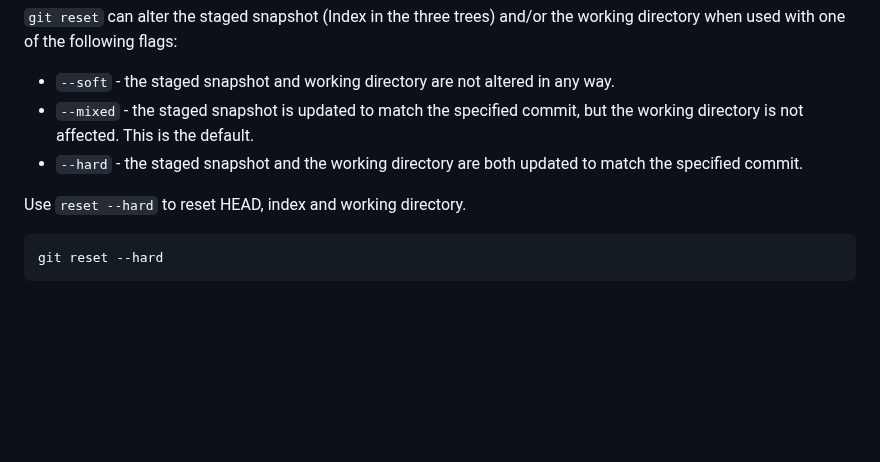
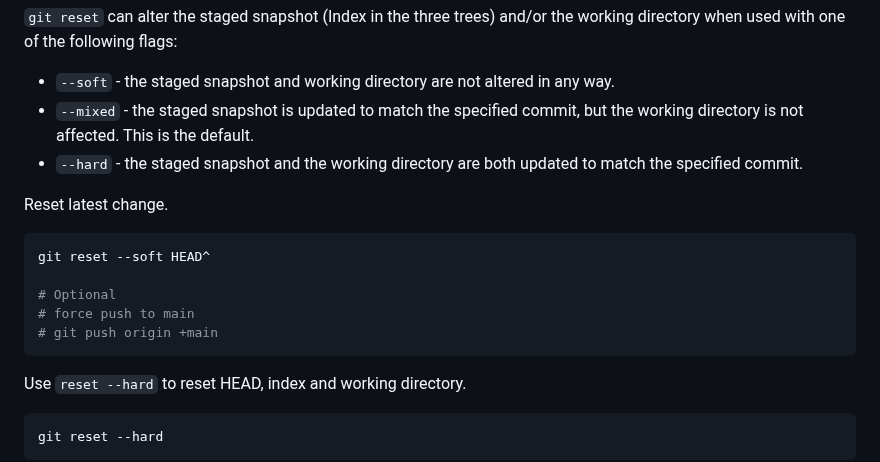
Before and after one commit to davetang/getting_started_with_git, a Markdown page: README.md, the part around the change. GitHub-like rendering; blank space fills up the shorter version.

Commit message:
Soft reset

````diff
--- a/README.md
+++ b/README.md
@@ -671,6 +671,16 @@ the working directory is not affected. This is the default.
 * `--hard` - the staged snapshot and the working directory are both updated to
 match the specified commit.
 
+Reset latest change.
+
+```console
+git reset --soft HEAD^
+
+# Optional
+# force push to main
+# git push origin +main
+```
+
 Use `reset --hard` to reset HEAD, index and working directory.
 
 ```bash
````
